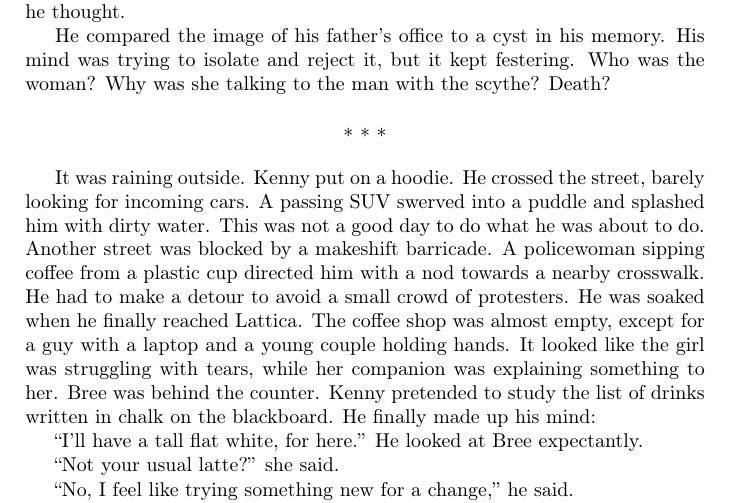
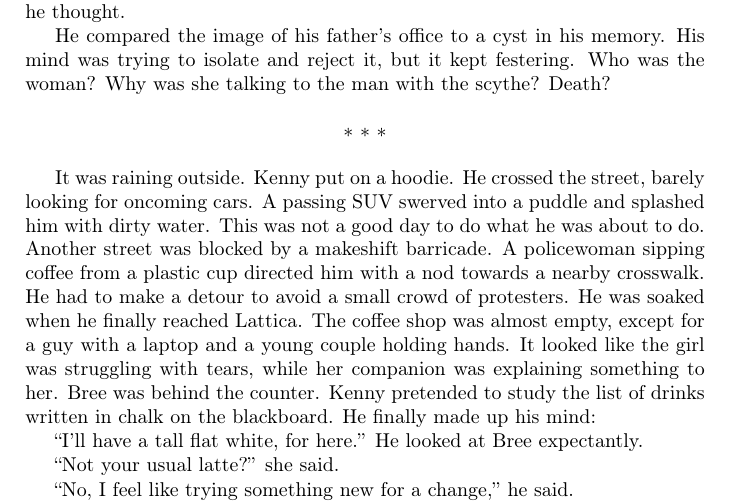
Before and after one commit to BartoszMilewski/Writing, a LaTeX book (DeepPond.tex): part of page 30 of 45, cut so that both start at the same text. Compiled offline with pdfLaTeX.

Commit message:
p. 30 typo: s/incoming/oncoming/

```diff
--- a/DeepPond.tex
+++ b/DeepPond.tex
@@ -948,7 +948,7 @@ He compared the image of his father's office to a cyst in his memory. His mind w
 
 \starbreak
 
-It was raining outside. Kenny put on a hoodie. He crossed the street, barely looking for incoming cars. A passing SUV swerved into a puddle and splashed him with dirty water. This was not a good day to do what he was about to do. Another street was blocked by a makeshift barricade. A policewoman sipping coffee from a plastic cup directed him with a nod towards a nearby crosswalk. He had to make a detour to avoid a small crowd of protesters. He was soaked when he finally reached Lattica. The coffee shop was almost empty, except for a guy with a laptop and a young couple holding hands. It looked like the girl was struggling with tears, while her companion was explaining something to her. Bree was behind the counter. Kenny pretended to study the list of drinks written in chalk on the blackboard. He finally made up his mind:
+It was raining outside. Kenny put on a hoodie. He crossed the street, barely looking for oncoming cars. A passing SUV swerved into a puddle and splashed him with dirty water. This was not a good day to do what he was about to do. Another street was blocked by a makeshift barricade. A policewoman sipping coffee from a plastic cup directed him with a nod towards a nearby crosswalk. He had to make a detour to avoid a small crowd of protesters. He was soaked when he finally reached Lattica. The coffee shop was almost empty, except for a guy with a laptop and a young couple holding hands. It looked like the girl was struggling with tears, while her companion was explaining something to her. Bree was behind the counter. Kenny pretended to study the list of drinks written in chalk on the blackboard. He finally made up his mind:
 
 ``I'll have a tall flat white, for here.'' He looked at Bree expectantly.
 
```
